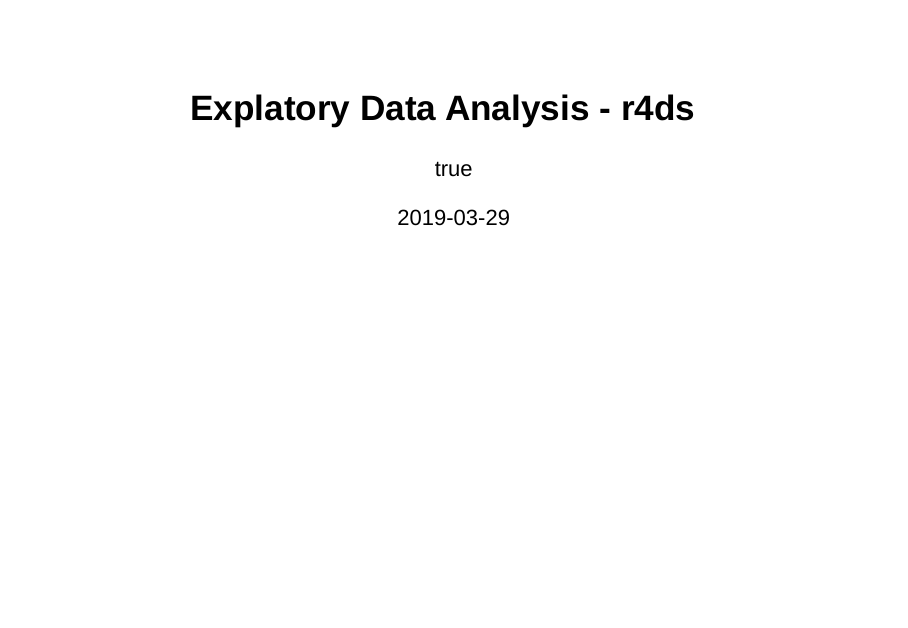
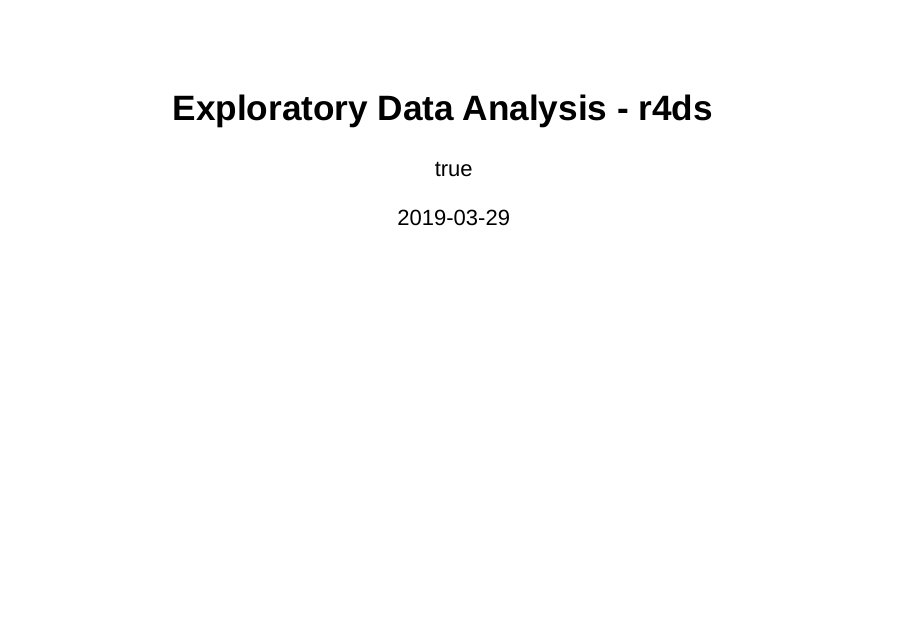
Before and after one commit to tomfook/read-r4ds, an R Markdown document (slides/ch07_exploratory_data_analysis.Rmd): page 1 of 47. Rendered offline with R 4.5, knitr and Pandoc, with nearby package versions; drawn as Slidy slides in place of the format the file asks for.

Commit message:
exploratory

```diff
--- a/slides/ch07_explatory_data_anaysis.Rmd
+++ b/slides/ch07_exploratory_data_analysis.Rmd
@@ -1,5 +1,5 @@
 ---
-title: "Explatory Data Analysis - r4ds"
+title: "Exploratory Data Analysis - r4ds"
 author:
   name: "Tomoya Fukumoto"
   affiliation: "Operation Planning"
```
Also changed, not shown: slides/ch07_exploratory_data_analysis.html.
